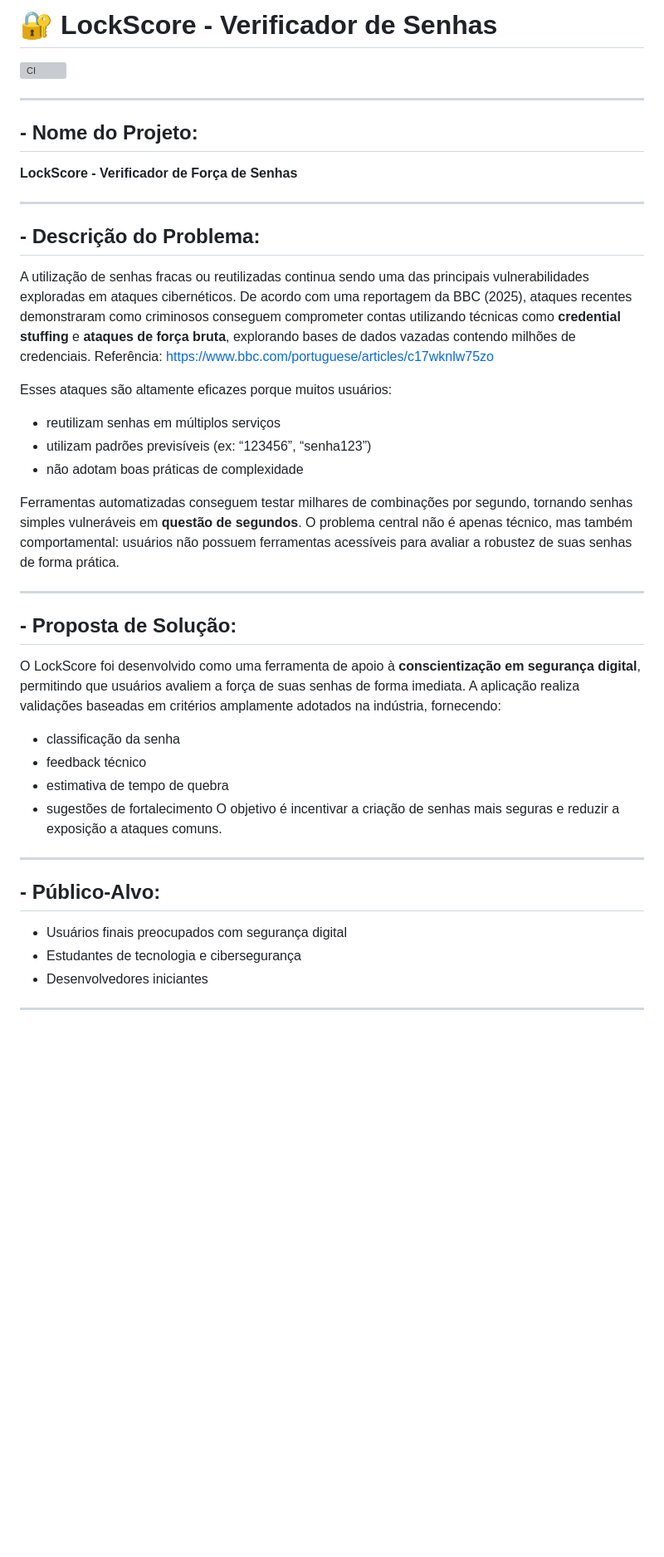
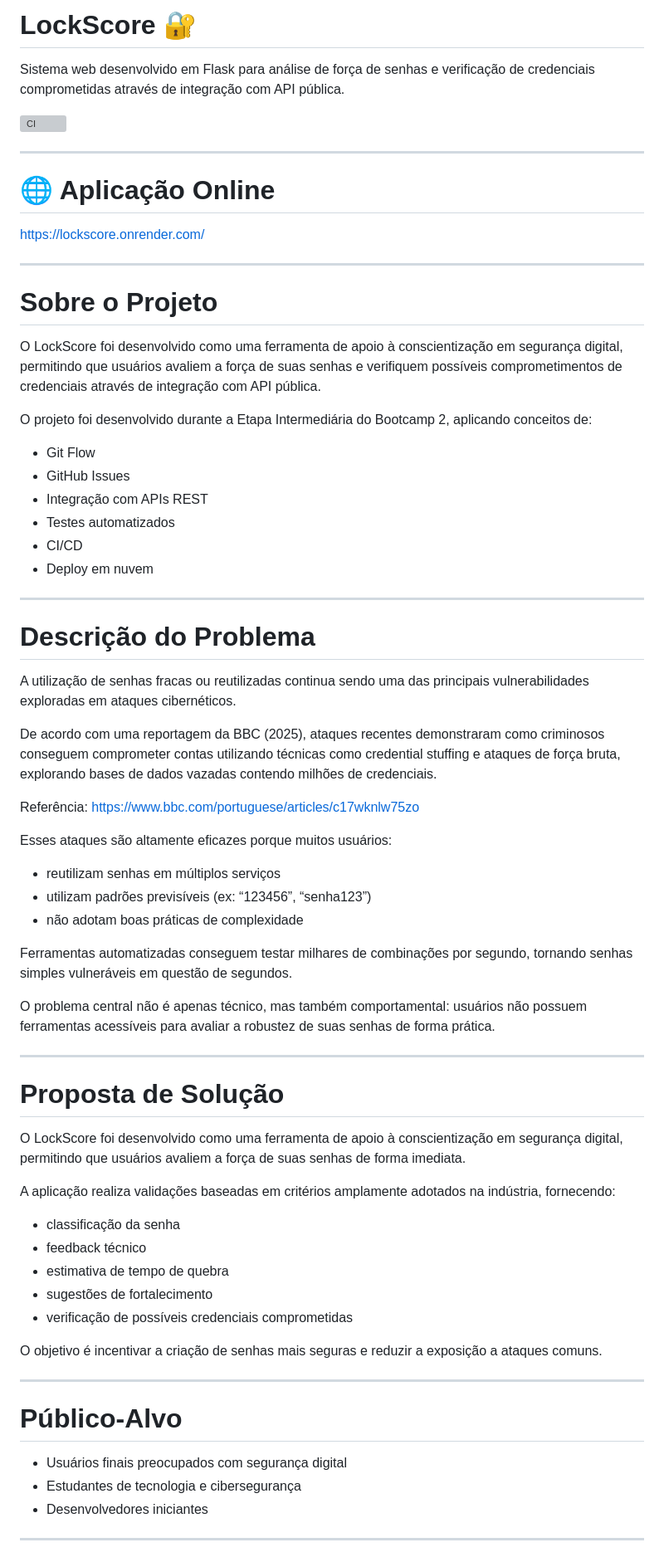
Before and after one commit to PalatinoMakaveli/Bootcamp2-LockScore, a Markdown page: README.md, the part around one of its changes. Shown at 83% size. Rendered like a GitHub page; blank space fills up the shorter version; grey boxes are pictures that could not be loaded.

```diff
--- a/README.md
+++ b/README.md
@@ -1,48 +1,75 @@
-# 🔐 LockScore - Verificador de Senhas
+# LockScore 🔐
+
+Sistema web desenvolvido em Flask para análise de força de senhas e verificação de credenciais comprometidas através de integração com API pública.
 
 [![CI](https://github.com/PalatinoMakaveli/Bootcamp2-LockScore/actions/workflows/ci.yml/badge.svg)](https://github.com/PalatinoMakaveli/Bootcamp2-LockScore/actions/workflows/ci.yml)
 
 ---
 
-## - Nome do Projeto:
+# 🌐 Aplicação Online
 
-**LockScore - Verificador de Força de Senhas**
+https://lockscore.onrender.com/
 
 ---
 
-## - Descrição do Problema:
+# Sobre o Projeto
+
+O LockScore foi desenvolvido como uma ferramenta de apoio à conscientização em segurança digital, permitindo que usuários avaliem a força de suas senhas e verifiquem possíveis comprometimentos de credenciais através de integração com API pública.
+
+O projeto foi desenvolvido durante a Etapa Intermediária do Bootcamp 2, aplicando conceitos de:
+
+- Git Flow
+- GitHub Issues
+- Integração com APIs REST
+- Testes automatizados
+- CI/CD
+- Deploy em nuvem
+
+---
+
+# Descrição do Problema
 
 A utilização de senhas fracas ou reutilizadas continua sendo uma das principais vulnerabilidades exploradas em ataques cibernéticos.
-De acordo com uma reportagem da BBC (2025), ataques recentes demonstraram como criminosos conseguem comprometer contas utilizando técnicas como **credential stuffing** e **ataques de força bruta**, explorando bases de dados vazadas contendo milhões de credenciais.
-Referência: https://www.bbc.com/portuguese/articles/c17wknlw75zo
+
+De acordo com uma reportagem da BBC (2025), ataques recentes demonstraram como criminosos conseguem comprometer contas utilizando técnicas como credential stuffing e ataques de força bruta, explorando bases de dados vazadas contendo milhões de credenciais.
+
+Referência:
+https://www.bbc.com/portuguese/articles/c17wknlw75zo
 
 Esses ataques são altamente eficazes porque muitos usuários:
-* reutilizam senhas em múltiplos serviços
-* utilizam padrões previsíveis (ex: “123456”, “senha123”)
-* não adotam boas práticas de complexidade
 
-Ferramentas automatizadas conseguem testar milhares de combinações por segundo, tornando senhas simples vulneráveis em **questão de segundos**.
+- reutilizam senhas em múltiplos serviços
+- utilizam padrões previsíveis (ex: “123456”, “senha123”)
+- não adotam boas práticas de complexidade
+
+Ferramentas automatizadas conseguem testar milhares de combinações por segundo, tornando senhas simples vulneráveis em questão de segundos.
+
 O problema central não é apenas técnico, mas também comportamental:
 usuários não possuem ferramentas acessíveis para avaliar a robustez de suas senhas de forma prática.
 
 ---
 
-## - Proposta de Solução:
+# Proposta de Solução
 
-O LockScore foi desenvolvido como uma ferramenta de apoio à **conscientização em segurança digital**, permitindo que usuários avaliem a força de suas senhas de forma imediata.
+O LockScore foi desenvolvido como uma ferramenta de apoio à conscientização em segurança digital, permitindo que usuários avaliem a força de suas senhas de forma imediata.
+
 A aplicação realiza validações baseadas em critérios amplamente adotados na indústria, fornecendo:
-* classificação da senha
-* feedback técnico
-* estimativa de tempo de quebra
-* sugestões de fortalecimento
+
+- classificação da senha
+- feedback técnico
+- estimativa de tempo de quebra
+- sugestões de fortalecimento
+- verificação de possíveis credenciais comprometidas
+
 O objetivo é incentivar a criação de senhas mais seguras e reduzir a exposição a ataques comuns.
 
 ---
 
-## - Público-Alvo:
-* Usuários finais preocupados com segurança digital
-* Estudantes de tecnologia e cibersegurança
-* Desenvolvedores iniciantes
+# Público-Alvo
+
+- Usuários finais preocupados com segurança digital
+- Estudantes de tecnologia e cibersegurança
+- Desenvolvedores iniciantes
 
 ---
 
```
Also changed, not shown: other parts of README.md (+209 -61 lines).
